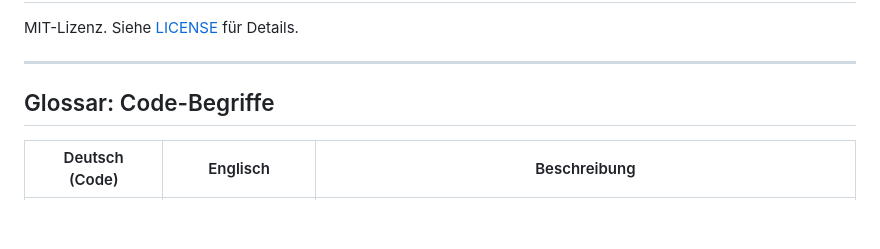
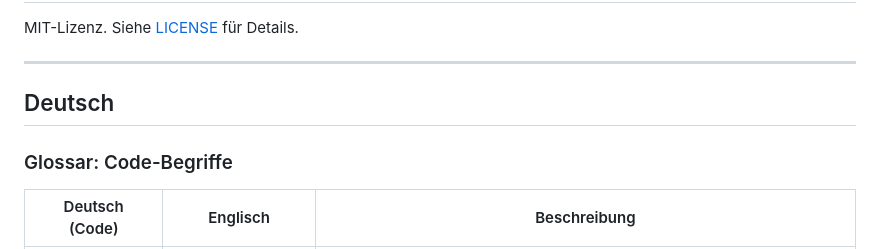
Before and after one commit to ellmos-ai/clutch, a Markdown page: README_de.md, the part around one of its changes. Drawn GitHub-style; blank space fills up the shorter version.

```diff
--- a/README_de.md
+++ b/README_de.md
@@ -308,7 +308,9 @@ MIT-Lizenz. Siehe [LICENSE](LICENSE) für Details.
 
 ---
 
-## Glossar: Code-Begriffe
+## Deutsch
+
+### Glossar: Code-Begriffe
 
 | Deutsch (Code) | Englisch | Beschreibung |
 |----------------|----------|--------------|
```
Also changed, not shown: other parts of README_de.md (+42 -42 lines), CHANGELOG.md (+3 -0 lines).
